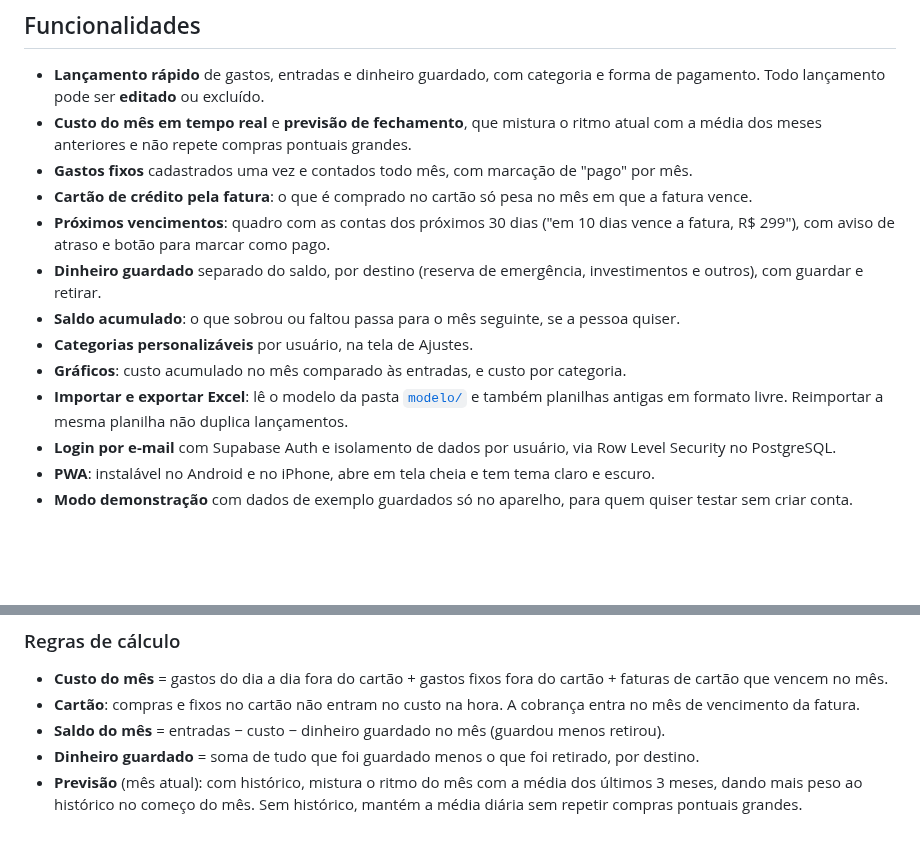
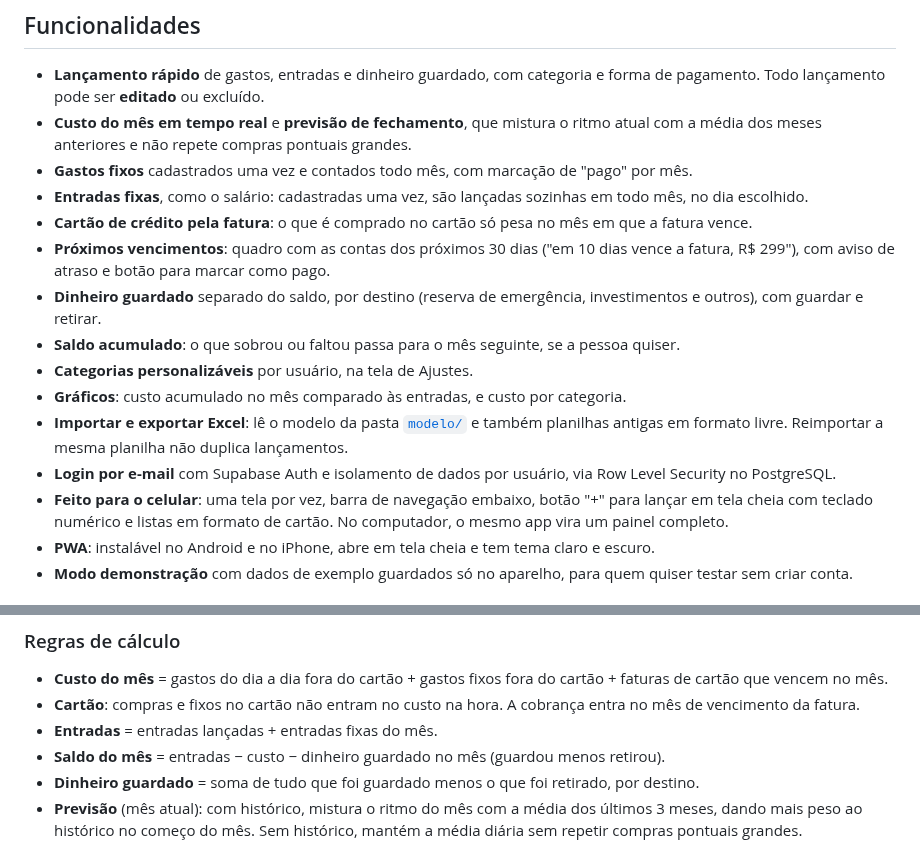
Before and after one commit to MarcosHenriqueBarbosaSantos/controle-gastos-pwa, a Markdown page: README.md, 2 parts joined by grey strips. GitHub-like rendering; blank space fills up the shorter version.

```diff
--- a/README.md
+++ b/README.md
@@ -19,6 +21,7 @@ Eu controlava meus gastos numa planilha do Excel que só mostrava o saldo depois
 - **Lançamento rápido** de gastos, entradas e dinheiro guardado, com categoria e forma de pagamento. Todo lançamento pode ser **editado** ou excluído.
 - **Custo do mês em tempo real** e **previsão de fechamento**, que mistura o ritmo atual com a média dos meses anteriores e não repete compras pontuais grandes.
 - **Gastos fixos** cadastrados uma vez e contados todo mês, com marcação de "pago" por mês.
+- **Entradas fixas**, como o salário: cadastradas uma vez, são lançadas sozinhas em todo mês, no dia escolhido.
 - **Cartão de crédito pela fatura**: o que é comprado no cartão só pesa no mês em que a fatura vence.
 - **Próximos vencimentos**: quadro com as contas dos próximos 30 dias ("em 10 dias vence a fatura, R$ 299"), com aviso de atraso e botão para marcar como pago.
 - **Dinheiro guardado** separado do saldo, por destino (reserva de emergência, investimentos e outros), com guardar e retirar.
@@ -27,6 +30,7 @@ Eu controlava meus gastos numa planilha do Excel que só mostrava o saldo depois
 - **Gráficos**: custo acumulado no mês comparado às entradas, e custo por categoria.
 - **Importar e exportar Excel**: lê o modelo da pasta [`modelo/`](modelo/) e também planilhas antigas em formato livre. Reimportar a mesma planilha não duplica lançamentos.
 - **Login por e-mail** com Supabase Auth e isolamento de dados por usuário, via Row Level Security no PostgreSQL.
+- **Feito para o celular**: uma tela por vez, barra de navegação embaixo, botão "+" para lançar em tela cheia com teclado numérico e listas em formato de cartão. No computador, o mesmo app vira um painel completo.
 - **PWA**: instalável no Android e no iPhone, abre em tela cheia e tem tema claro e escuro.
 - **Modo demonstração** com dados de exemplo guardados só no aparelho, para quem quiser testar sem criar conta.
 
@@ -59,6 +63,7 @@ A tela não sabe onde os dados estão guardados: ela usa a interface de `store.j
 
 - **Custo do mês** = gastos do dia a dia fora do cartão + gastos fixos fora do cartão + faturas de cartão que vencem no mês.
 - **Cartão**: compras e fixos no cartão não entram no custo na hora. A cobrança entra no mês de vencimento da fatura.
+- **Entradas** = entradas lançadas + entradas fixas do mês.
 - **Saldo do mês** = entradas − custo − dinheiro guardado no mês (guardou menos retirou).
 - **Dinheiro guardado** = soma de tudo que foi guardado menos o que foi retirado, por destino.
 - **Previsão** (mês atual): com histórico, mistura o ritmo do mês com a média dos últimos 3 meses, dando mais peso ao histórico no começo do mês. Sem histórico, mantém a média diária sem repetir compras pontuais grandes.
```
Also changed, not shown: other parts of README.md (+2 -0 lines), docs/screenshot-desktop.png, docs/screenshot-mobile.png, docs/telas-celular.png (added), 10 other files.
